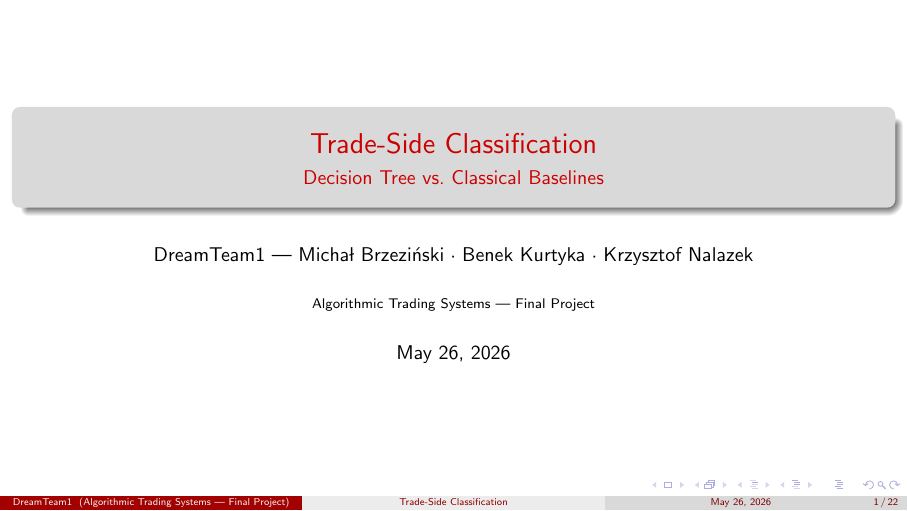
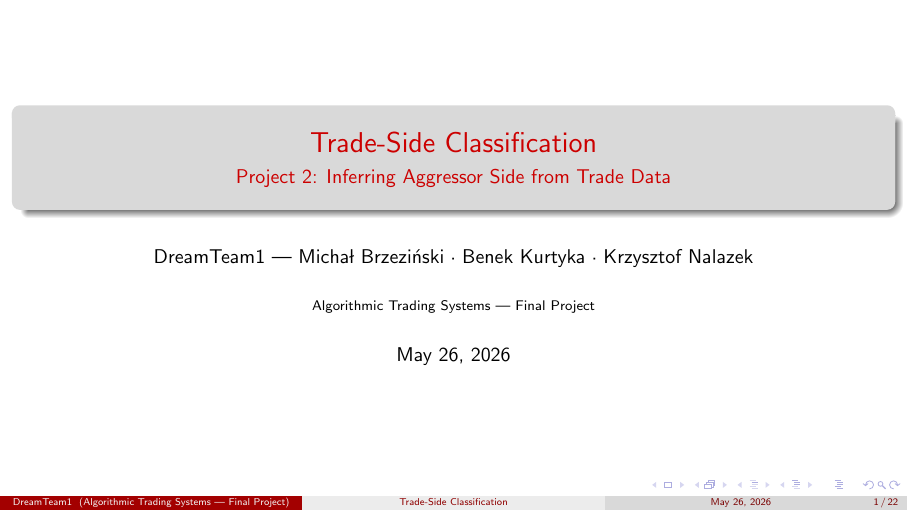
Before and after one commit to Brzezinsky1/trade-classification-algorithms, LaTeX slides (presentation.tex): page 1 of 22. Compiled offline with pdfLaTeX.

Commit message:
Fix subtitle: reflect Project 2 scope instead of DT-only framing

```diff
--- a/presentation.tex
+++ b/presentation.tex
@@ -26,7 +26,7 @@
 \author[DreamTeam1]{DreamTeam1 — Michał Brzeziński · Benek Kurtyka · Krzysztof Nalazek}
 \institute{Algorithmic Trading Systems — Final Project}
 \title[Trade-Side Classification]{Trade-Side Classification}
-\subtitle{Decision Tree vs.\ Classical Baselines}
+\subtitle{Project 2: Inferring Aggressor Side from Trade Data}
 \date{May 26, 2026}
 
 \newcommand{\code}[1]{\texttt{\small #1}}
```
